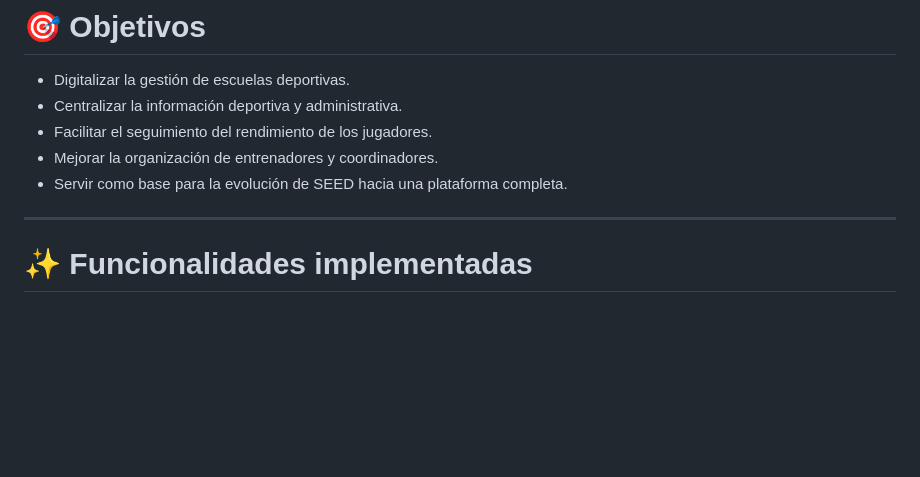
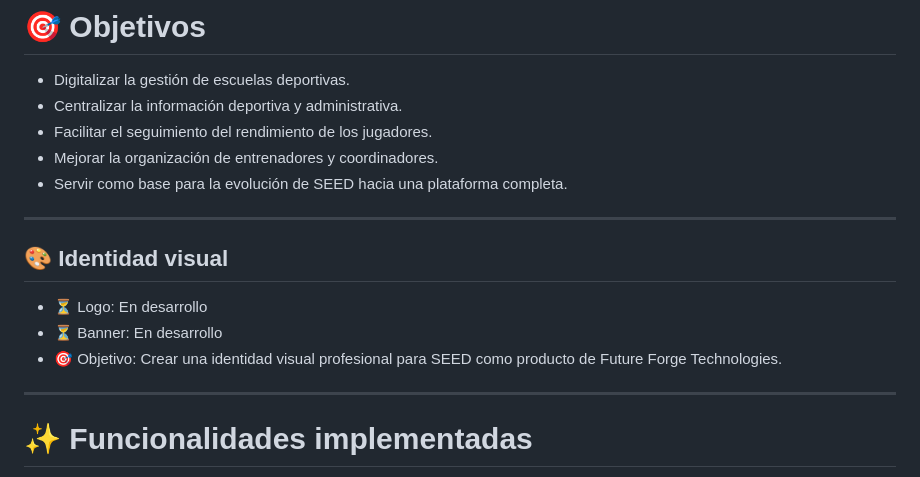
Before and after one commit to RAMOS002016/seed-prototype, a Markdown page: README.md, the part around the change. Drawn GitHub-style; blank space fills up the shorter version.

Commit message:
Agrega sección de identidad visual al README

```diff
--- a/README.md
+++ b/README.md
@@ -37,6 +37,14 @@ Este repositorio representa el inicio del proyecto y servirá como base para el
 - Facilitar el seguimiento del rendimiento de los jugadores.
 - Mejorar la organización de entrenadores y coordinadores.
 - Servir como base para la evolución de SEED hacia una plataforma completa.
+
+---
+
+## 🎨 Identidad visual
+
+- ⏳ Logo: En desarrollo
+- ⏳ Banner: En desarrollo
+- 🎯 Objetivo: Crear una identidad visual profesional para SEED como producto de Future Forge Technologies.
 
 ---
 
```
